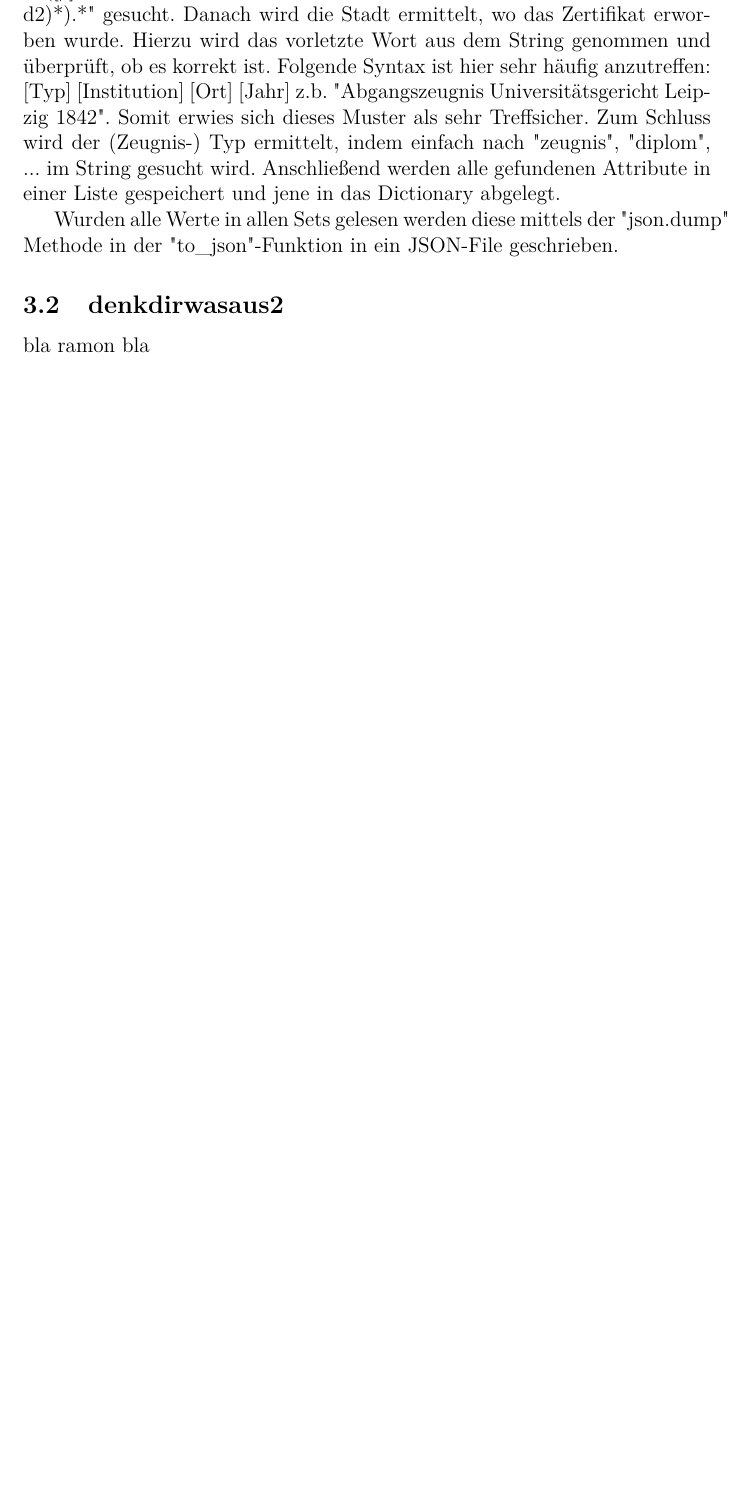
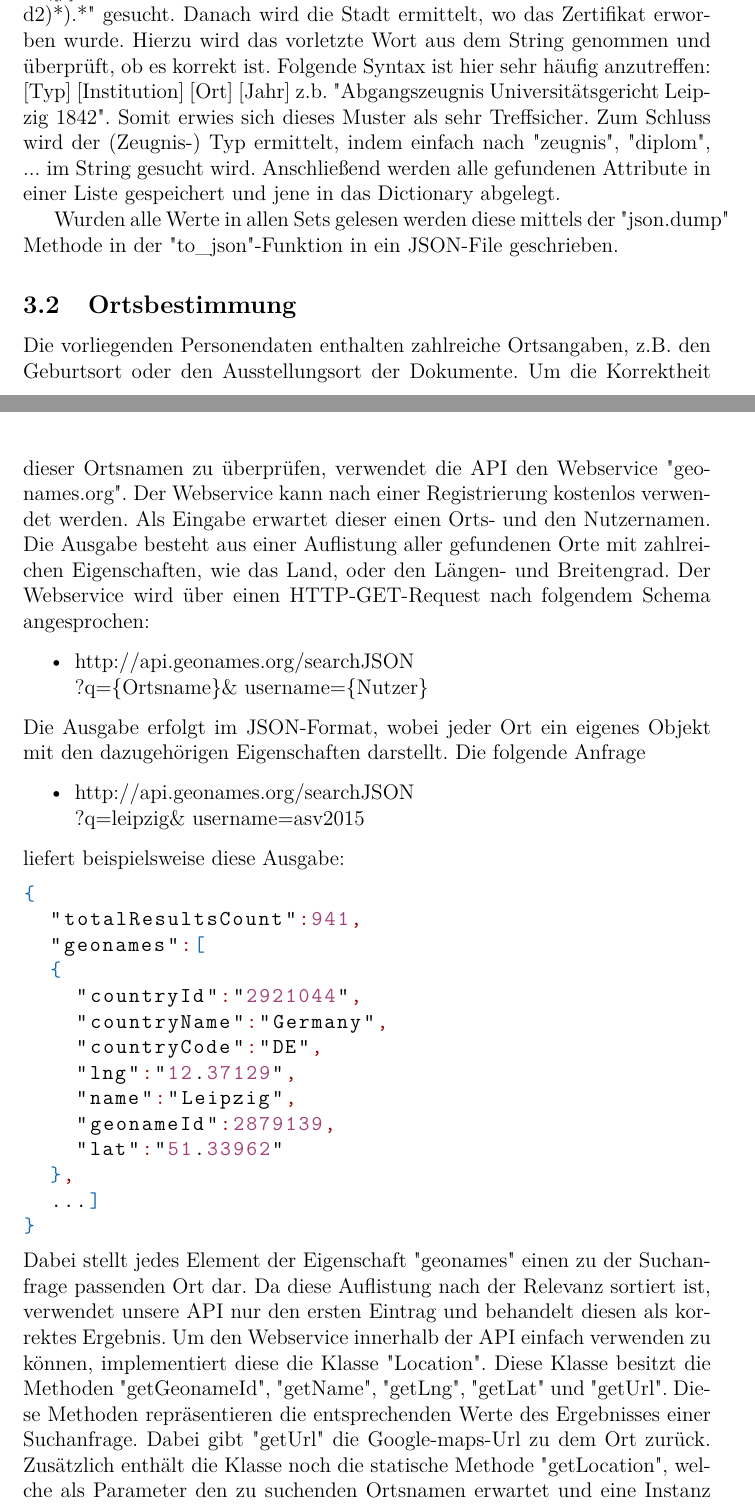
Before and after one commit to RobertNoack/AngewandteLinguistik, a LaTeX document (abschlussbericht/abschlussbericht.tex, which reads abschlussbericht/geotags.tex): part of page 6 of 7 before the commit and two parts of pages 6 and 7 of 9 after it, the two joined at a grey line, cut so that both start at the same text, the shorter picture padded with empty space. Compiled offline with pdfLaTeX.

Commit message:
geotags-Bericht

```diff
--- a/abschlussbericht/geotags.tex
+++ b/abschlussbericht/geotags.tex
@@ -1,4 +1,28 @@
-\subsection{denkdirwasaus2}
- \label{subsec:denkdirwasaus2}
-
- bla ramon bla
+\subsection{Ortsbestimmung}
+ \label{subsec:Ortsbestimmung}
+ Die vorliegenden Personendaten enthalten zahlreiche Ortsangaben, z.B. den Geburtsort oder den Ausstellungsort der Dokumente. Um die Korrektheit dieser Ortsnamen zu \"{u}berpr\"{u}fen, verwendet die API den Webservice "{}geonames.org"{}. Der Webservice kann nach einer Registrierung kostenlos verwendet werden. Als Eingabe erwartet dieser einen Orts- und den Nutzernamen. Die Ausgabe besteht aus einer Auflistung aller gefundenen Orte mit zahlreichen Eigenschaften, wie das Land, oder den L\"{a}ngen- und Breitengrad. Der Webservice wird \"{u}ber einen HTTP-GET-Request nach folgendem Schema angesprochen:
+\begin{itemize}
+\item http://api.geonames.org/searchJSON\newline ?q=\{Ortsname\}\& username=\{Nutzer\}
+\end{itemize}
+Die Ausgabe erfolgt im JSON-Format, wobei jeder Ort ein eigenes Objekt mit den dazugeh\"{o}rigen Eigenschaften darstellt. Die folgende Anfrage
+\begin{itemize}
+\item http://api.geonames.org/searchJSON\newline ?q=leipzig\& username=asv2015
+\end{itemize}
+liefert beispielsweise diese Ausgabe:
+\begin{lstlisting}[language=JSON]
+{
+  "totalResultsCount":941,
+  "geonames":[
+  {
+    "countryId":"2921044",
+    "countryName":"Germany",
+    "countryCode":"DE",
+    "lng":"12.37129",
+    "name":"Leipzig",
+    "geonameId":2879139,
+    "lat":"51.33962"
+  },
+  ...]
+}
+\end{lstlisting}
+Dabei stellt jedes Element der Eigenschaft "{}geonames"{} einen zu der Suchanfrage passenden Ort dar. Da diese Auflistung nach der Relevanz sortiert ist, verwendet unsere API nur den ersten Eintrag und behandelt diesen als korrektes Ergebnis. Um den Webservice innerhalb der API einfach verwenden zu k\"{o}nnen, implementiert diese die Klasse "{}Location"{}. Diese Klasse besitzt die Methoden "{}getGeonameId"{}, "{}getName"{}, "{}getLng"{}, "{}getLat"{} und "{}getUrl"{}. Diese Methoden repr\"{a}sentieren die entsprechenden Werte des Ergebnisses einer Suchanfrage. Dabei gibt "{}getUrl"{} die Google-maps-Url zu dem Ort zur\"uck. Zus\"atzlich enth\"alt die Klasse noch die statische Methode "{}getLocation"{}, welche als Parameter den zu suchenden Ortsnamen erwartet und eine Instanz von "{}Location"{} zur\"uck gibt. Die Methode erstellt anhand der Webservice-Url und dem \"ubergebenen Ortsnamen einen HTTP-Request, welcher an den Webservice gesendet wird. Aus der daraus resultierenden Antwort wird ein JSON-Objekt erzeugt und die enthaltenden Werte auf die Eigenschaften einer neuen "{}Location"{}-Instanz \"ubertragen. Anschlie{\ss}end wird diese Instanz zur\"uck gegeben. Ein gro{\ss}er Nachteil des Webservices ist, dass dieser Zugriffsbeschr\"{a}nkt ist. Das hei{\ss}t, in einem bestimmten Zeitraum d\"urfen nur eine gewisse Anzahl an Anfragen get\"{a}tigt werden. Um diese Einschr\"{a}nkung zu umgehen, besitzt die "{}Location"{} ein statisches "{}Dictionary"{}, welches zu jedem \"uber die Methode "{}getLocation"{} angefragten Ort die dazugeh\"orige "{}Location"{}-Instanz speichert. Somit schaut "{}getLocation"{} vor dem Absenden des Requests in diesem "{}Dictionary"{} ob der angefragte Ort schon vorhanden ist. Wenn das der Fall ist, wird diese gecachte Instanz zur\"uck gegeben.
```
Also changed, not shown: abschlussbericht/abschlussbericht.tex (+32 -0 lines), abschlussbericht/einleitung.tex (+1 -1 lines), abschlussbericht/abschlussbericht.pdf, 5 other files.
